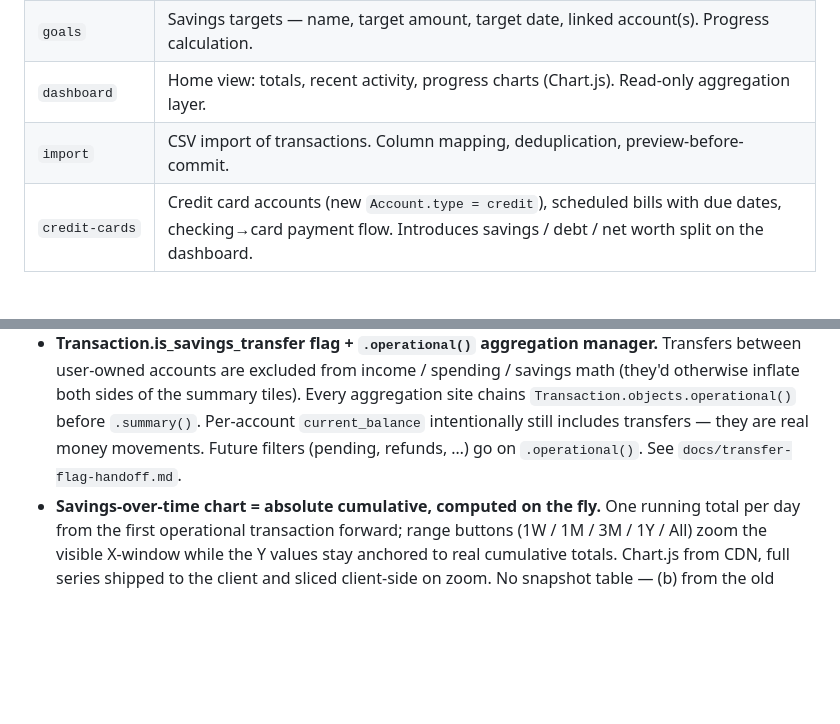
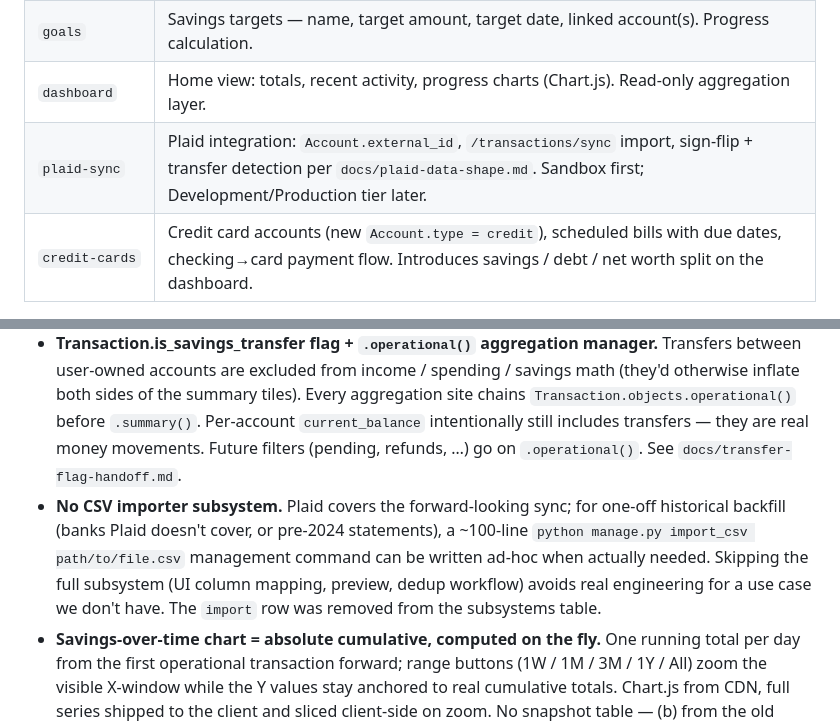
Before and after one commit to Gflojoe-bit/savingdashboard, a Markdown page: CLAUDE.md, 2 parts joined by grey strips. Drawn GitHub-style; blank space fills up the shorter version.

Commit message:
Drop CSV-importer subsystem; add plaid-sync row
After exploring Plaid sandbox (docs/plaid-data-shape.md), the CSV
importer's value collapses to historical backfill — a use case we
don't have today. Decision: skip the full subsystem, write a tiny
management command if/when backfill is ever needed.

- Removes `import` row from subsystems table.
- Adds `plaid-sync` row (Plaid integration, the actual next import
  path).
- New Decision recording the CSV skip and the fallback path.

import-csv branch deleted (was an empty stub on the original CLAUDE.md
commit anyway).

Co-Authored-By: Claude Opus 4.7 (1M context) <noreply@anthropic.com>

```diff
--- a/CLAUDE.md
+++ b/CLAUDE.md
@@ -32,7 +32,7 @@ When starting a chat on a subsystem branch, the first thing to do is read this f
 | `transactions` | Deposits/withdrawals/transfers tied to an account. Model + list/create views. Source of truth for balances (derived via sum). |
 | `goals` | Savings targets — name, target amount, target date, linked account(s). Progress calculation. |
 | `dashboard` | Home view: totals, recent activity, progress charts (Chart.js). Read-only aggregation layer. |
-| `import` | CSV import of transactions. Column mapping, deduplication, preview-before-commit. |
+| `plaid-sync` | Plaid integration: `Account.external_id`, `/transactions/sync` import, sign-flip + transfer detection per `docs/plaid-data-shape.md`. Sandbox first; Development/Production tier later. |
 | `credit-cards` | Credit card accounts (new `Account.type = credit`), scheduled bills with due dates, checking→card payment flow. Introduces savings / debt / net worth split on the dashboard. |
 
 ## Conventions
@@ -54,6 +54,7 @@ When starting a chat on a subsystem branch, the first thing to do is read this f
 - **Net savings floored at 0.** If a period's spending exceeds income, the period contributes nothing to goals — you can't distribute negative savings. Implemented in `goals.models.net_savings()`.
 - **Goal creation requires `basket_percent`.** The new-goal form validates that the total basket across all goals equals 100% before saving — if not, the form rejects with a hint showing how much room is available. Existing goals must be rebalanced via `/goals/basket/` first to free up space.
 - **Transaction.is_savings_transfer flag + `.operational()` aggregation manager.** Transfers between user-owned accounts are excluded from income / spending / savings math (they'd otherwise inflate both sides of the summary tiles). Every aggregation site chains `Transaction.objects.operational()` before `.summary()`. Per-account `current_balance` intentionally still includes transfers — they are real money movements. Future filters (pending, refunds, …) go on `.operational()`. See `docs/transfer-flag-handoff.md`.
+- **No CSV importer subsystem.** Plaid covers the forward-looking sync; for one-off historical backfill (banks Plaid doesn't cover, or pre-2024 statements), a ~100-line `python manage.py import_csv path/to/file.csv` management command can be written ad-hoc when actually needed. Skipping the full subsystem (UI column mapping, preview, dedup workflow) avoids real engineering for a use case we don't have. The `import` row was removed from the subsystems table.
 - **Savings-over-time chart = absolute cumulative, computed on the fly.** One running total per day from the first operational transaction forward; range buttons (1W / 1M / 3M / 1Y / All) zoom the visible X-window while the Y values stay anchored to real cumulative totals. Chart.js from CDN, full series shipped to the client and sliced client-side on zoom. No snapshot table — (b) from the old "data source choice" bullet. Chart does NOT floor at 0 (that's a goals-side allocation rule; the chart's job is to tell the truth). Transfers excluded via `.operational()`. See `docs/chart-handoff.md`.
 
 ## Not yet decided
```
